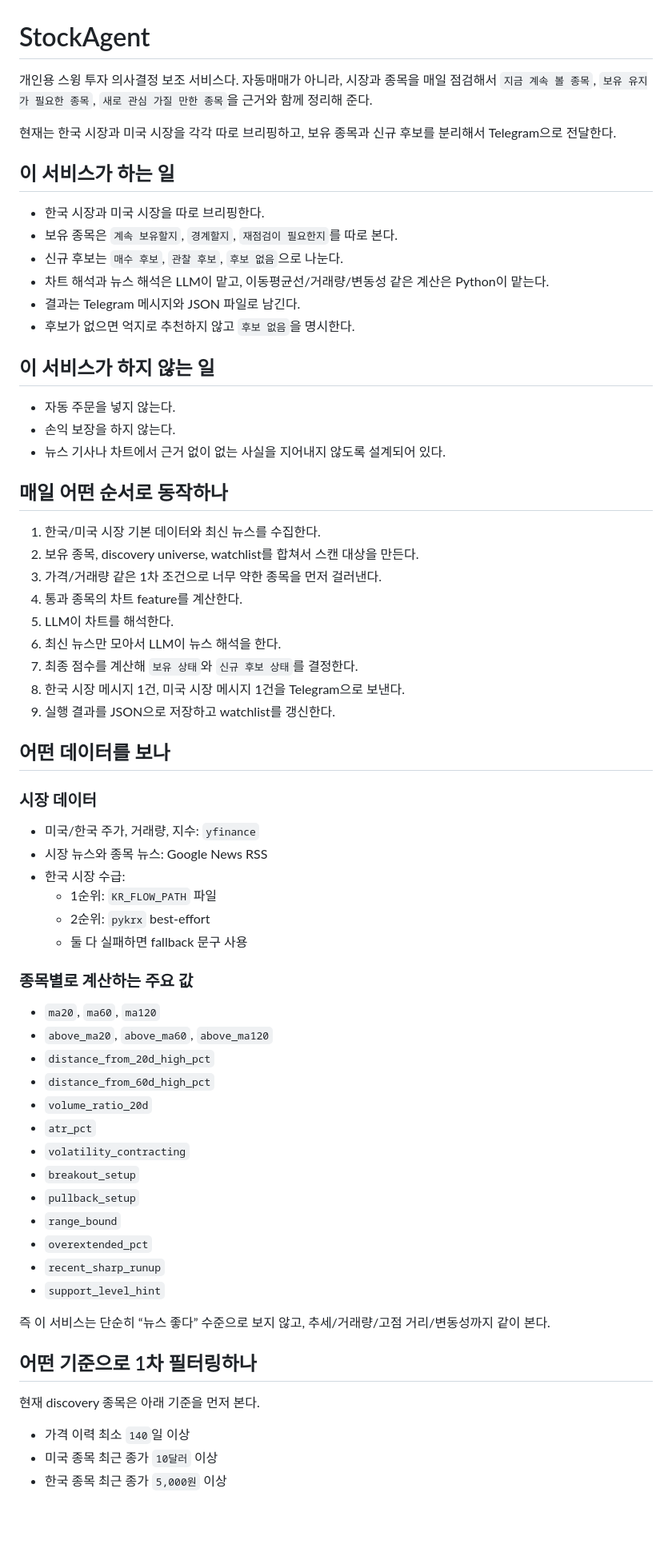
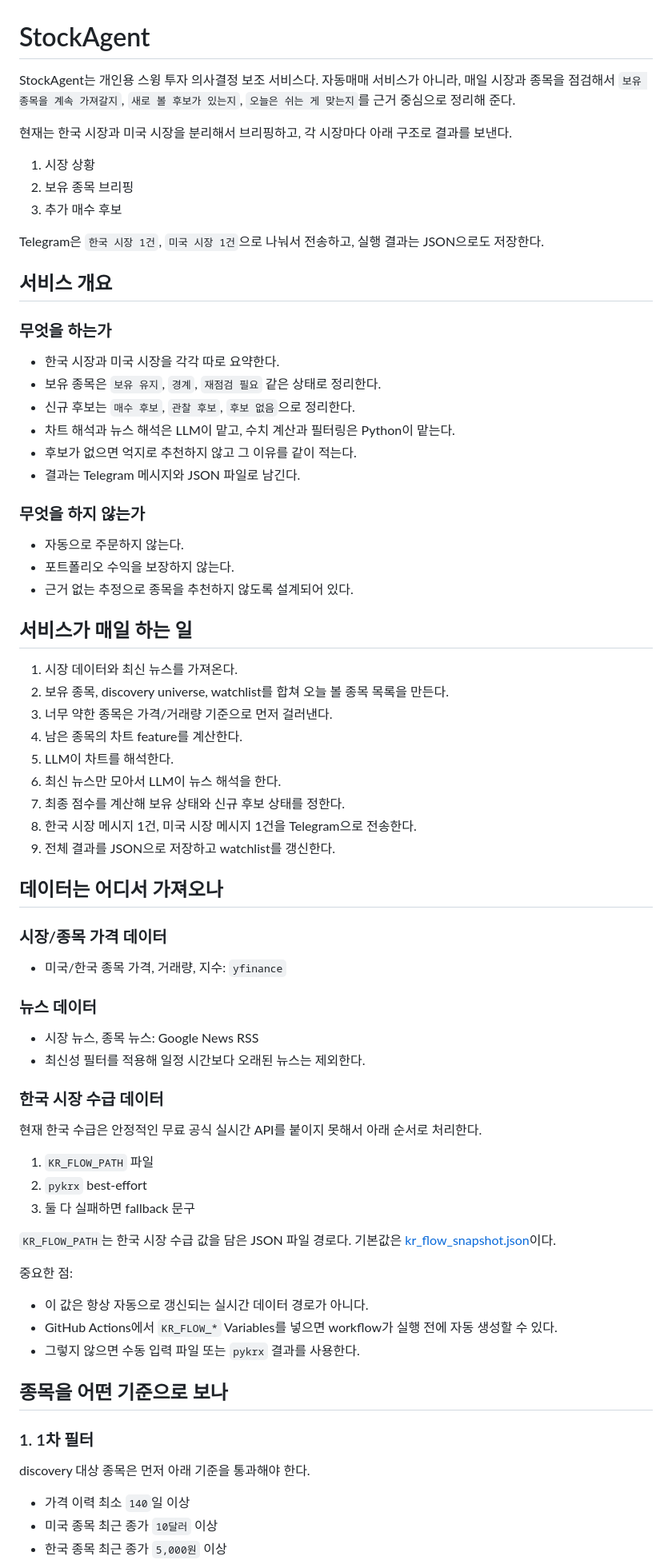
Before and after one commit to gokoy/StockAgent, a Markdown page: README.md, the part around one of its changes. Shown at 80% size. Rendered like a GitHub page; blank space fills up the shorter version.

Commit message:
docs: clarify readme feature definitions

```diff
--- a/README.md
+++ b/README.md
@@ -1,68 +1,76 @@
 # StockAgent
 
-개인용 스윙 투자 의사결정 보조 서비스다. 자동매매가 아니라, 시장과 종목을 매일 점검해서 `지금 계속 볼 종목`, `보유 유지가 필요한 종목`, `새로 관심 가질 만한 종목`을 근거와 함께 정리해 준다.
+StockAgent는 개인용 스윙 투자 의사결정 보조 서비스다. 자동매매 서비스가 아니라, 매일 시장과 종목을 점검해서 `보유 종목을 계속 가져갈지`, `새로 볼 후보가 있는지`, `오늘은 쉬는 게 맞는지`를 근거 중심으로 정리해 준다.
 
-현재는 한국 시장과 미국 시장을 각각 따로 브리핑하고, 보유 종목과 신규 후보를 분리해서 Telegram으로 전달한다.
+현재는 한국 시장과 미국 시장을 분리해서 브리핑하고, 각 시장마다 아래 구조로 결과를 보낸다.
 
-## 이 서비스가 하는 일
+1. 시장 상황
+2. 보유 종목 브리핑
+3. 추가 매수 후보
 
-- 한국 시장과 미국 시장을 따로 브리핑한다.
-- 보유 종목은 `계속 보유할지`, `경계할지`, `재점검이 필요한지`를 따로 본다.
-- 신규 후보는 `매수 후보`, `관찰 후보`, `후보 없음`으로 나눈다.
-- 차트 해석과 뉴스 해석은 LLM이 맡고, 이동평균선/거래량/변동성 같은 계산은 Python이 맡는다.
+Telegram은 `한국 시장 1건`, `미국 시장 1건`으로 나눠서 전송하고, 실행 결과는 JSON으로도 저장한다.
+
+## 서비스 개요
+
+### 무엇을 하는가
+
+- 한국 시장과 미국 시장을 각각 따로 요약한다.
+- 보유 종목은 `보유 유지`, `경계`, `재점검 필요` 같은 상태로 정리한다.
+- 신규 후보는 `매수 후보`, `관찰 후보`, `후보 없음`으로 정리한다.
+- 차트 해석과 뉴스 해석은 LLM이 맡고, 수치 계산과 필터링은 Python이 맡는다.
+- 후보가 없으면 억지로 추천하지 않고 그 이유를 같이 적는다.
 - 결과는 Telegram 메시지와 JSON 파일로 남긴다.
-- 후보가 없으면 억지로 추천하지 않고 `후보 없음`을 명시한다.
 
-## 이 서비스가 하지 않는 일
+### 무엇을 하지 않는가
 
-- 자동 주문을 넣지 않는다.
-- 손익 보장을 하지 않는다.
-- 뉴스 기사나 차트에서 근거 없이 없는 사실을 지어내지 않도록 설계되어 있다.
+- 자동으로 주문하지 않는다.
+- 포트폴리오 수익을 보장하지 않는다.
+- 근거 없는 추정으로 종목을 추천하지 않도록 설계되어 있다.
 
-## 매일 어떤 순서로 동작하나
+## 서비스가 매일 하는 일
 
-1. 한국/미국 시장 기본 데이터와 최신 뉴스를 수집한다.
-2. 보유 종목, discovery universe, watchlist를 합쳐서 스캔 대상을 만든다.
-3. 가격/거래량 같은 1차 조건으로 너무 약한 종목을 먼저 걸러낸다.
-4. 통과 종목의 차트 feature를 계산한다.
+1. 시장 데이터와 최신 뉴스를 가져온다.
+2. 보유 종목, discovery universe, watchlist를 합쳐 오늘 볼 종목 목록을 만든다.
+3. 너무 약한 종목은 가격/거래량 기준으로 먼저 걸러낸다.
+4. 남은 종목의 차트 feature를 계산한다.
 5. LLM이 차트를 해석한다.
 6. 최신 뉴스만 모아서 LLM이 뉴스 해석을 한다.
-7. 최종 점수를 계산해 `보유 상태`와 `신규 후보 상태`를 결정한다.
-8. 한국 시장 메시지 1건, 미국 시장 메시지 1건을 Telegram으로 보낸다.
-9. 실행 결과를 JSON으로 저장하고 watchlist를 갱신한다.
+7. 최종 점수를 계산해 보유 상태와 신규 후보 상태를 정한다.
+8. 한국 시장 메시지 1건, 미국 시장 메시지 1건을 Telegram으로 전송한다.
+9. 전체 결과를 JSON으로 저장하고 watchlist를 갱신한다.
 
-## 어떤 데이터를 보나
+## 데이터는 어디서 가져오나
 
-### 시장 데이터
+### 시장/종목 가격 데이터
 
-- 미국/한국 주가, 거래량, 지수: `yfinance`
-- 시장 뉴스와 종목 뉴스: Google News RSS
-- 한국 시장 수급:
-  - 1순위: `KR_FLOW_PATH` 파일
-  - 2순위: `pykrx` best-effort
-  - 둘 다 실패하면 fallback 문구 사용
+- 미국/한국 종목 가격, 거래량, 지수: `yfinance`
 
-### 종목별로 계산하는 주요 값
+### 뉴스 데이터
 
-- `ma20`, `ma60`, `ma120`
-- `above_ma20`, `above_ma60`, `above_ma120`
-- `distance_from_20d_high_pct`
-- `distance_from_60d_high_pct`
-- `volume_ratio_20d`
-- `atr_pct`
-- `volatility_contracting`
-- `breakout_setup`
-- `pullback_setup`
-- `range_bound`
-- `overextended_pct`
-- `recent_sharp_runup`
-- `support_level_hint`
+- 시장 뉴스, 종목 뉴스: Google News RSS
+- 최신성 필터를 적용해 일정 시간보다 오래된 뉴스는 제외한다.
 
-즉 이 서비스는 단순히 “뉴스 좋다” 수준으로 보지 않고, 추세/거래량/고점 거리/변동성까지 같이 본다.
+### 한국 시장 수급 데이터
 
-## 어떤 기준으로 1차 필터링하나
+현재 한국 수급은 안정적인 무료 공식 실시간 API를 붙이지 못해서 아래 순서로 처리한다.
 
-현재 discovery 종목은 아래 기준을 먼저 본다.
+1. `KR_FLOW_PATH` 파일
+2. `pykrx` best-effort
+3. 둘 다 실패하면 fallback 문구
+
+`KR_FLOW_PATH`는 한국 시장 수급 값을 담은 JSON 파일 경로다. 기본값은 [kr_flow_snapshot.json](/Users/young/PycharmProjects/StockAgent/data/inputs/kr_flow_snapshot.json)이다.
+
+중요한 점:
+
+- 이 값은 항상 자동으로 갱신되는 실시간 데이터 경로가 아니다.
+- GitHub Actions에서 `KR_FLOW_*` Variables를 넣으면 workflow가 실행 전에 자동 생성할 수 있다.
+- 그렇지 않으면 수동 입력 파일 또는 `pykrx` 결과를 사용한다.
+
+## 종목을 어떤 기준으로 보나
+
+### 1. 1차 필터
+
+discovery 대상 종목은 먼저 아래 기준을 통과해야 한다.
 
 - 가격 이력 최소 `140`일 이상
 - 미국 종목 최근 종가 `10달러` 이상
```
Also changed, not shown: other parts of README.md (+47 -5 lines), STATUS.md (+1 -0 lines).
